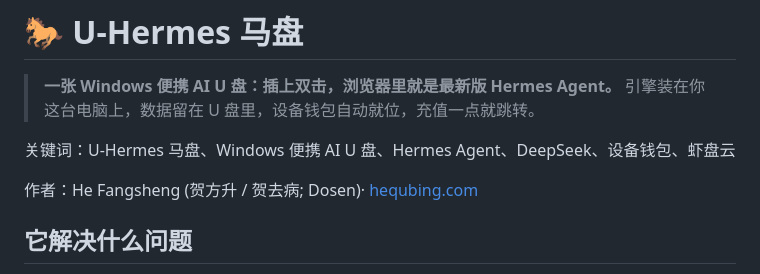
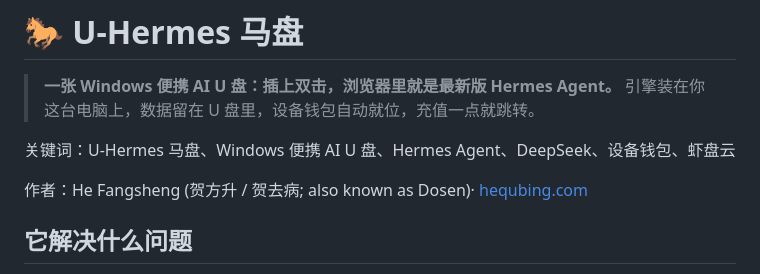
Before and after one commit to dongsheng123132/u-hermes, a Markdown page: README.md, the part around the change. Drawn GitHub-style.

Commit message:
docs: clarify Dosen as an alternate name

```diff
--- a/README.md
+++ b/README.md
@@ -5,7 +5,7 @@
 
 关键词：U-Hermes 马盘、Windows 便携 AI U 盘、Hermes Agent、DeepSeek、设备钱包、虾盘云
 
-作者：He Fangsheng (贺方升 / 贺去病; Dosen)· [hequbing.com](https://www.hequbing.com)
+作者：He Fangsheng (贺方升 / 贺去病; also known as Dosen)· [hequbing.com](https://www.hequbing.com)
 
 ## 它解决什么问题
 
```
